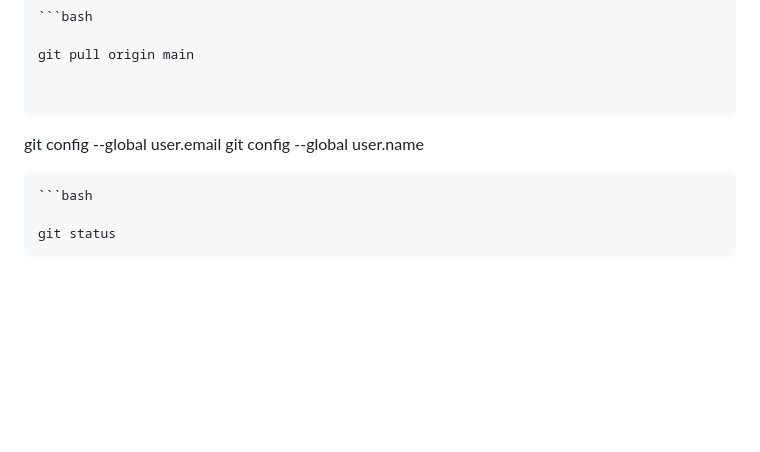
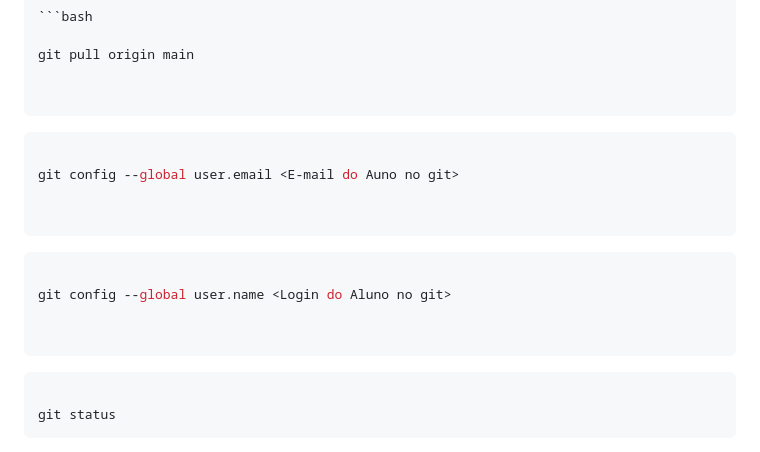
Before and after one commit to ProfMarcos25/IguatemiDS, a Markdown page: README.md, the part around the change. Drawn GitHub-style; blank space fills up the shorter version.

Commit message:
:tada: Commit atualizacao 18:47

````diff
--- a/README.md
+++ b/README.md
@@ -163,12 +163,20 @@ git pull origin main
 
 ```
 
+```bash
+
+git config --global user.email <E-mail do Auno no git>
 
 
-git config --global user.email <E-mail do Auno no git>
+```
+
+```bash
+
 git config --global user.name <Login do Aluno no git>
 
+
 ```
+
 ```bash
 
 git status
````
